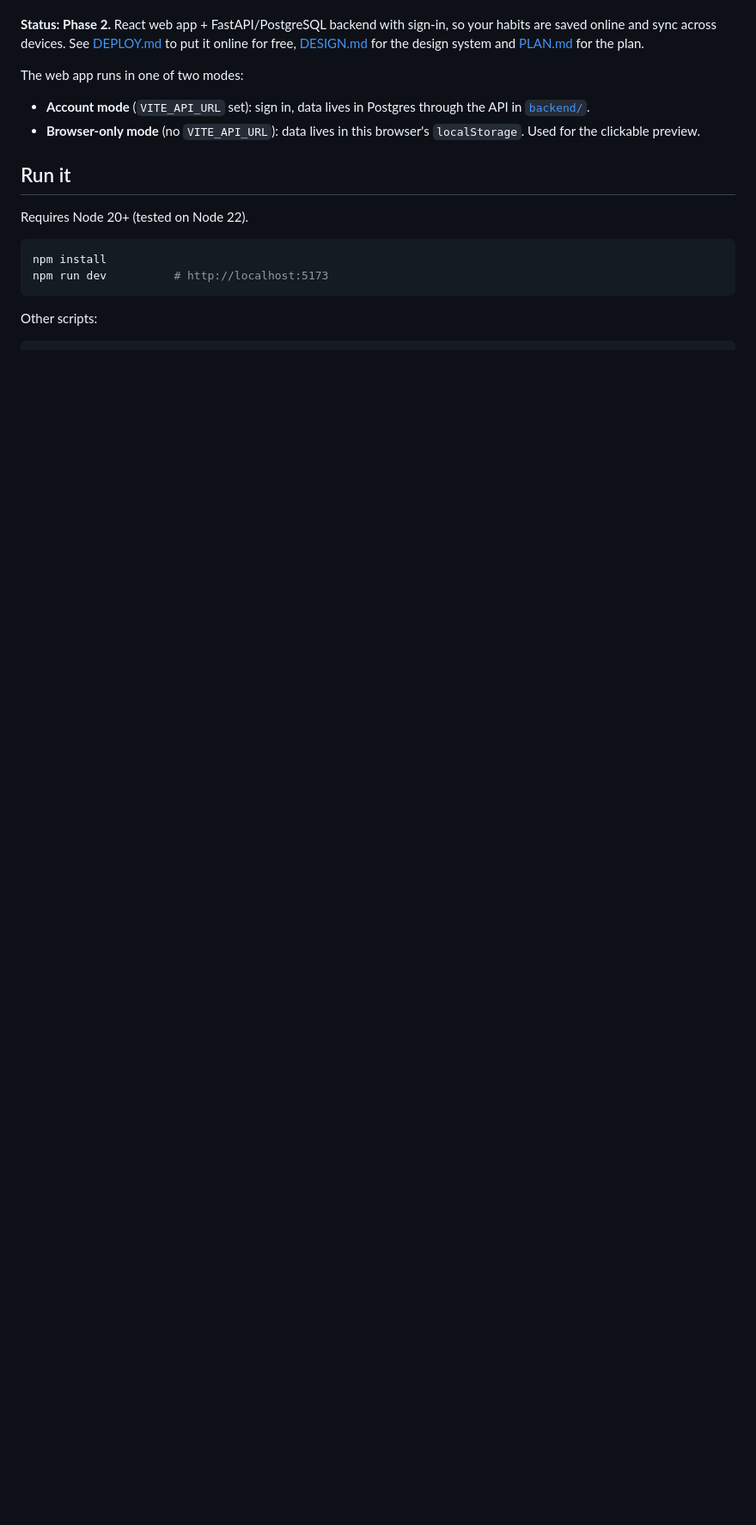
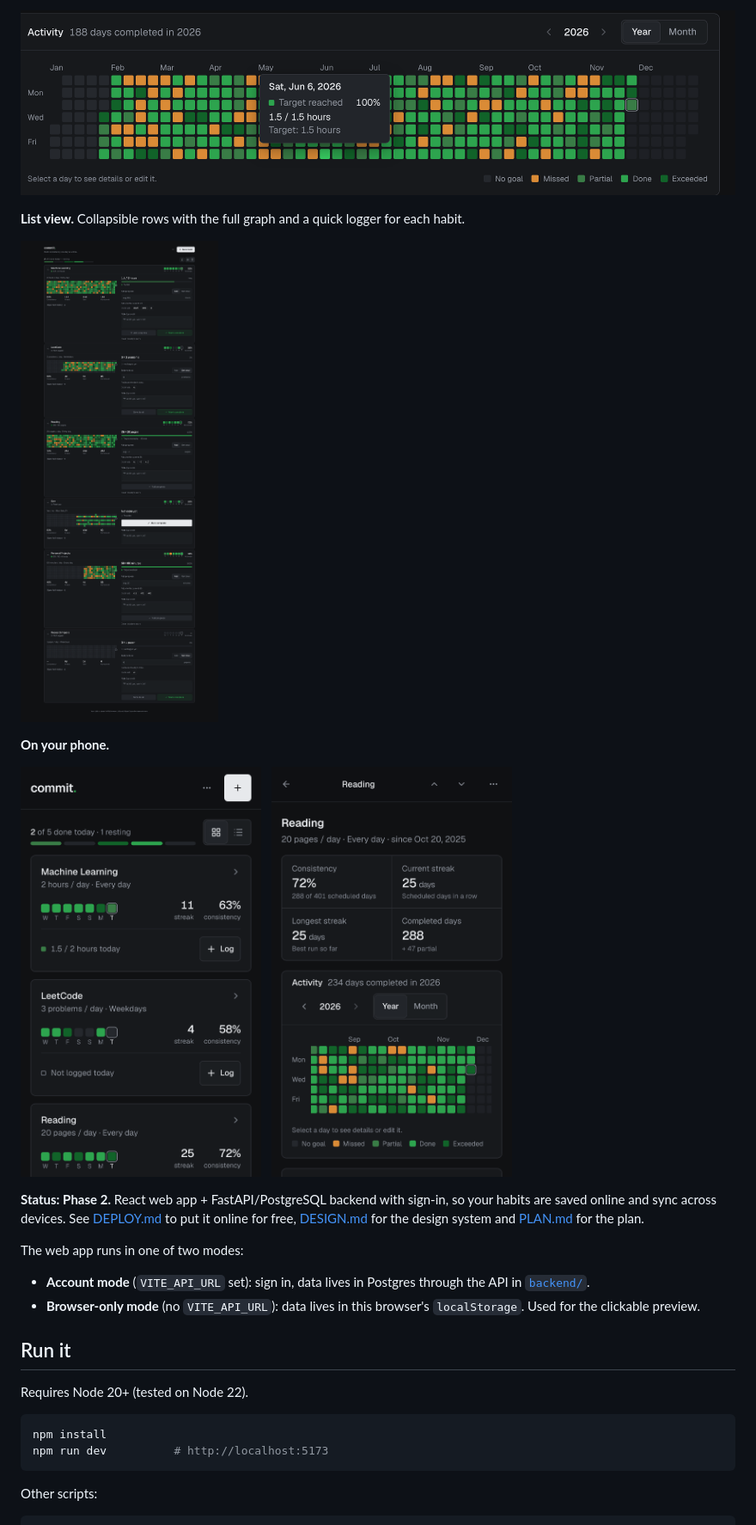
Before and after one commit to ojhnny/commit., a Markdown page: README.md, the part around one of its changes. Shown at 86% size. GitHub-like rendering; pictures changed too: docs/screenshots/heatmap.png (added), docs/screenshots/list-view.png (added), docs/screenshots/mobile-dashboard.png (added); blank space fills up the shorter version.

```diff
--- a/README.md
+++ b/README.md
@@ -6,3 +21,16 @@ A personal consistency tracker: every habit gets its own GitHub-style contributi
+![Yearly heatmap with a tooltip](docs/screenshots/heatmap.png)
+
+**List view.** Collapsible rows with the full graph and a quick logger for each habit.
+
+![Dashboard in list view, expanded](docs/screenshots/list-view.png)
+
+**On your phone.**
+
+<p>
+  <img src="docs/screenshots/mobile-dashboard.png" alt="Dashboard on a phone" width="280">
+  &nbsp;
+  <img src="docs/screenshots/mobile-habit.png" alt="Habit page on a phone" width="280">
+</p>
 
 **Status: Phase 2.** React web app + FastAPI/PostgreSQL backend with sign-in, so your habits are saved online and sync across devices. See [DEPLOY.md](./DEPLOY.md) to put it online for free, [DESIGN.md](./DESIGN.md) for the design system and [PLAN.md](./PLAN.md) for the plan.
 
```
Also changed, not shown: other parts of README.md (+15 -0 lines), docs/screenshots/dashboard.png (added), 1 other file.
